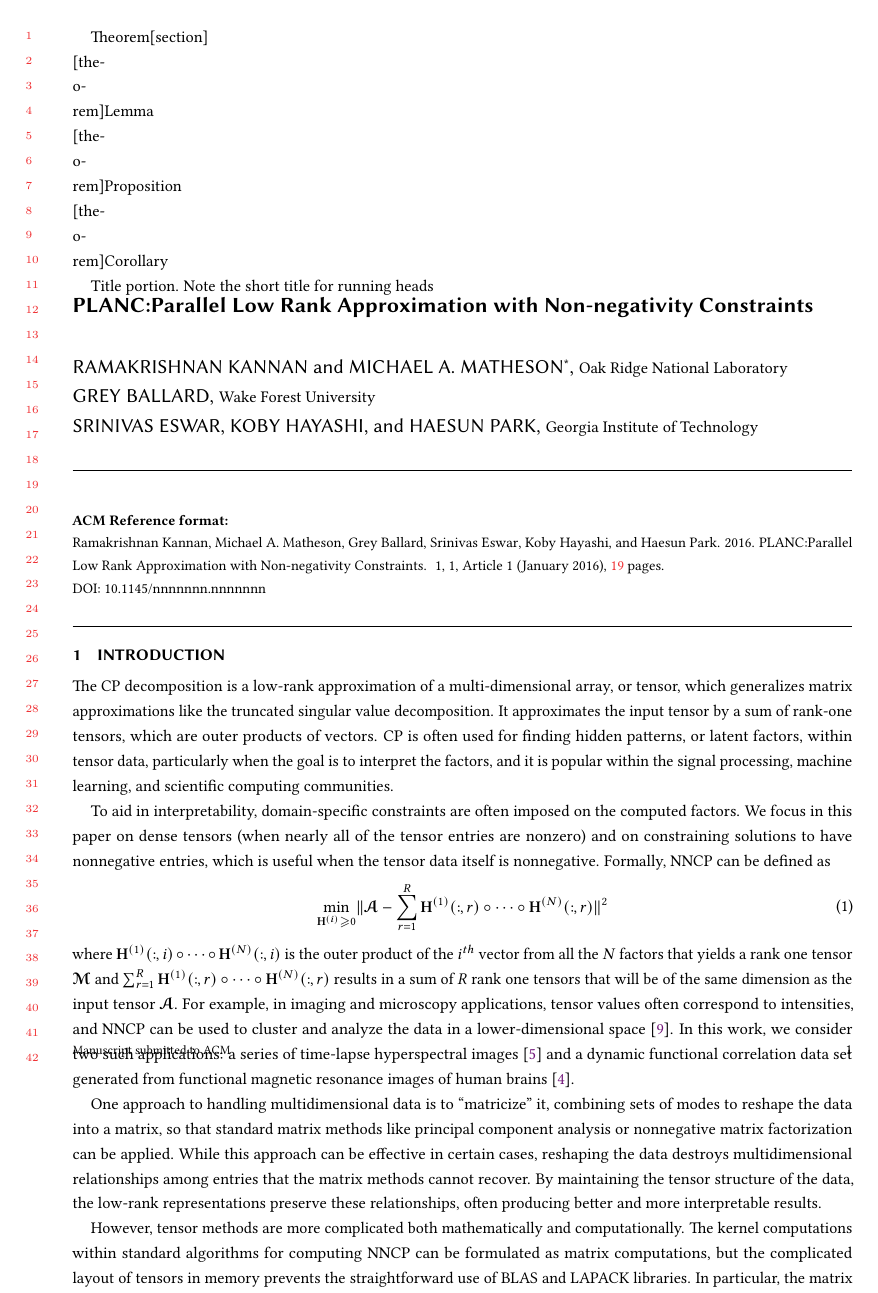
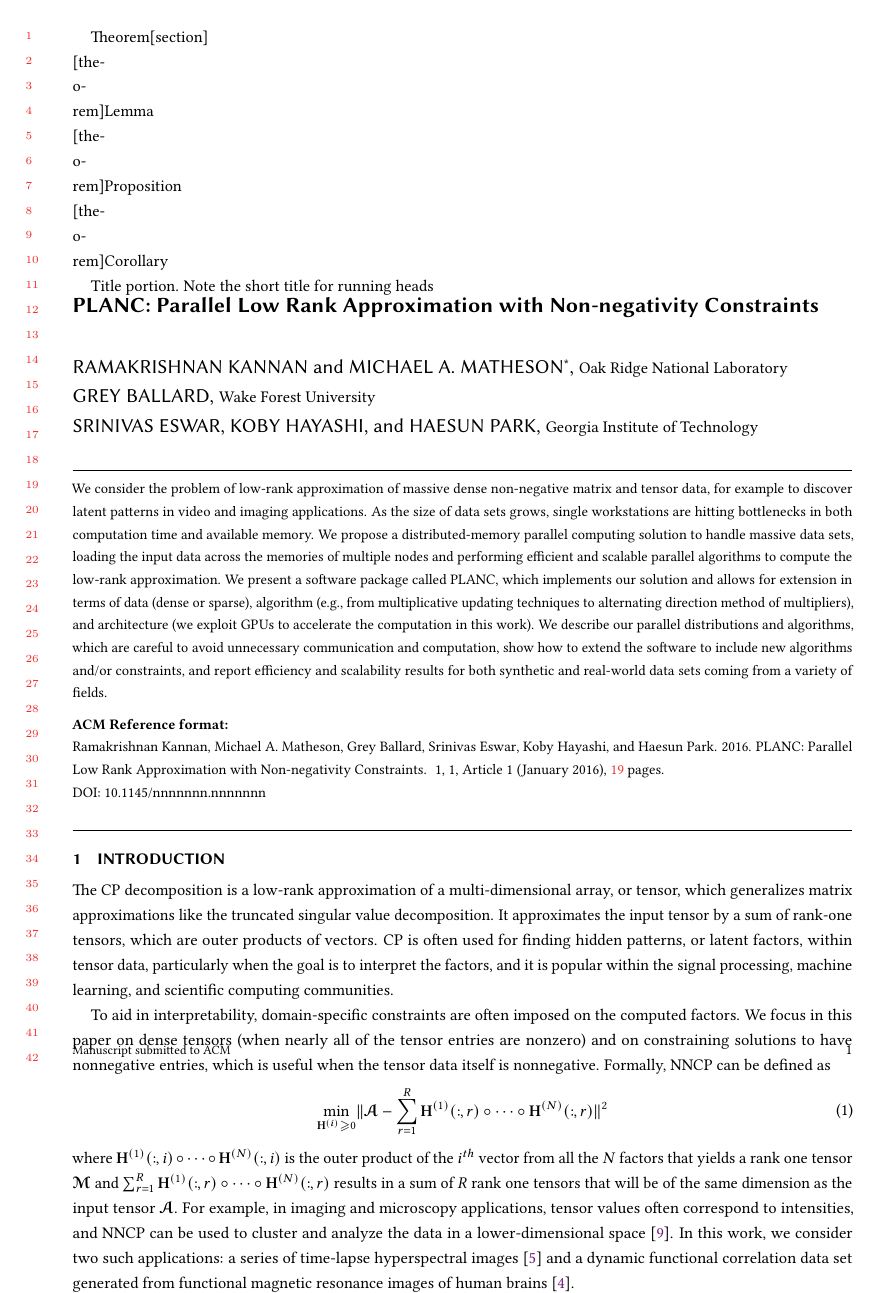
Before and after one commit to ramkikannan/planc, a LaTeX paper (latex/toms/paper.tex, which reads latex/toms/abstract.tex): page 1 of 19. Compiled offline with pdfLaTeX; TikZ figures are drawn from their code, not taken from saved files.

Commit message:
added draft abstract

```diff
--- a/latex/toms/abstract.tex
+++ b/latex/toms/abstract.tex
@@ -1,2 +1,9 @@
+% !TEX root = paper.tex
+
 \begin{abstract}
+We consider the problem of low-rank approximation of massive dense non-negative matrix and tensor data, for example to discover latent patterns in video and imaging applications.
+As the size of data sets grows, single workstations are hitting bottlenecks in both computation time and available memory.
+We propose a distributed-memory parallel computing solution to handle massive data sets, loading the input data across the memories of multiple nodes and performing efficient and scalable parallel algorithms to compute the low-rank approximation.
+We present a software package called PLANC, which implements our solution and allows for extension in terms of data (dense or sparse), algorithm (e.g., from multiplicative updating techniques to alternating direction method of multipliers), and architecture (we exploit GPUs to accelerate the computation in this work).
+We describe our parallel distributions and algorithms, which are careful to avoid unnecessary communication and computation, show how to extend the software to include new algorithms and/or constraints, and report efficiency and scalability results for both synthetic and real-world data sets coming from a variety of fields.
 \end{abstract}
```
Also changed, not shown: latex/toms/paper.tex (+1 -1 lines).
